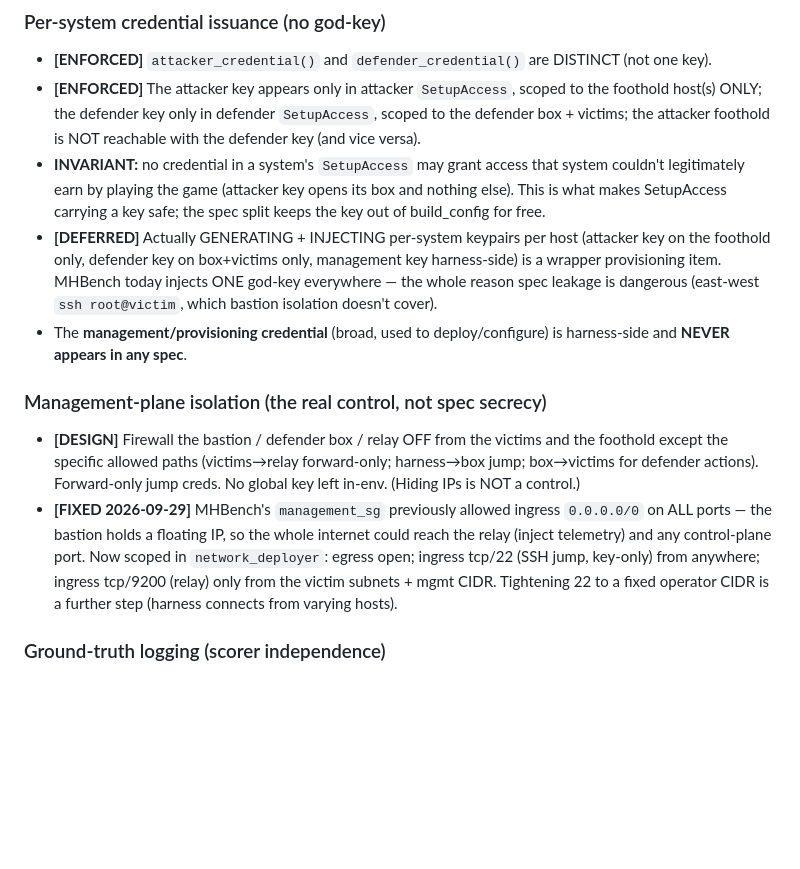
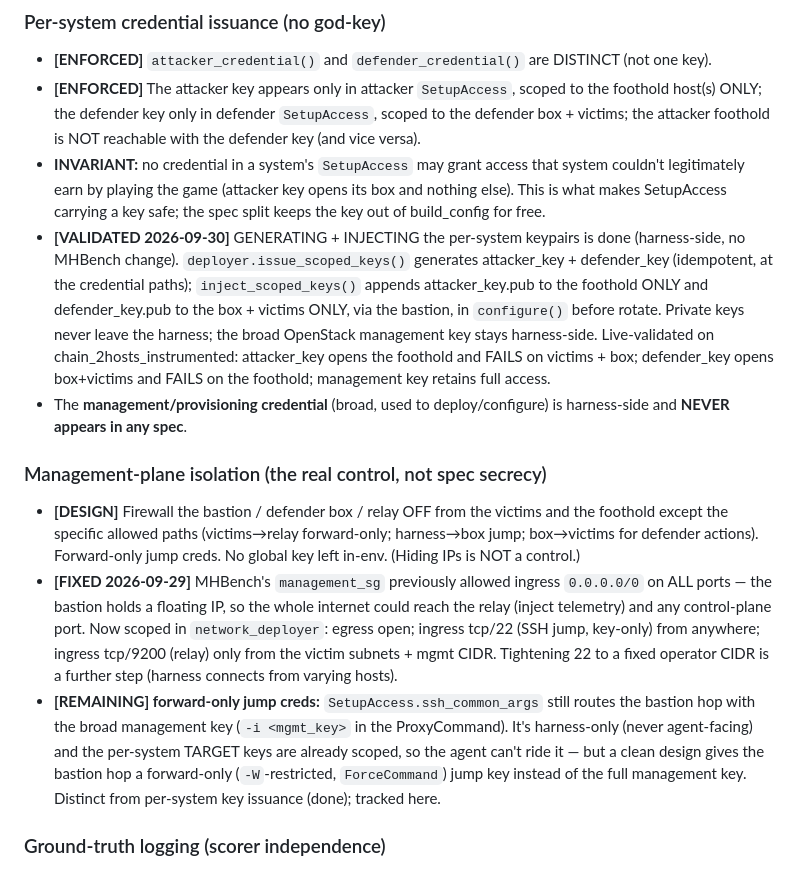
Before and after one commit to cylabcyberautonomy/CyberAutonomyArena, a Markdown page: ARENA_PLUGIN_REQUIREMENTS.md, the part around the change. Drawn GitHub-style; blank space fills up the shorter version.

Commit message:
arena reqs: per-system scoped keys validated; note forward-only-jump-creds remaining
Item 1 (generate+inject per-system keypairs) done + live-validated: attacker_key
foothold-only, defender_key box+victims-only, neither crosses; management key
harness-side. Remaining hardening: bastion-hop ProxyCommand still uses the
management key (harness-only) — forward-only jump creds is the separate follow-up.

Co-Authored-By: Claude Opus 4.8 <noreply@anthropic.com>
Claude-Session: https://claude.ai/code/session_01UiWGcHkGRRoYfsdF9ouhmK

```diff
--- a/ARENA_PLUGIN_REQUIREMENTS.md
+++ b/ARENA_PLUGIN_REQUIREMENTS.md
@@ -67,10 +67,13 @@ attacker/defender need to reach it. `EnvironmentPlugin` (config_type=...), selec
 - **INVARIANT:** no credential in a system's `SetupAccess` may grant access that system couldn't
   legitimately earn by playing the game (attacker key opens its box and nothing else). This is what
   makes SetupAccess carrying a key safe; the spec split keeps the key out of build_config for free.
-- **[DEFERRED]** Actually GENERATING + INJECTING per-system keypairs per host (attacker key on the
-  foothold only, defender key on box+victims only, management key harness-side) is a wrapper
-  provisioning item. MHBench today injects ONE god-key everywhere — the whole reason spec leakage is
-  dangerous (east-west `ssh root@victim`, which bastion isolation doesn't cover).
+- **[VALIDATED 2026-09-30]** GENERATING + INJECTING the per-system keypairs is done (harness-side, no
+  MHBench change). `deployer.issue_scoped_keys()` generates attacker_key + defender_key (idempotent, at
+  the credential paths); `inject_scoped_keys()` appends attacker_key.pub to the foothold ONLY and
+  defender_key.pub to the box + victims ONLY, via the bastion, in `configure()` before rotate. Private
+  keys never leave the harness; the broad OpenStack management key stays harness-side. Live-validated on
+  chain_2hosts_instrumented: attacker_key opens the foothold and FAILS on victims + box; defender_key
+  opens box+victims and FAILS on the foothold; management key retains full access.
 - The **management/provisioning credential** (broad, used to deploy/configure) is harness-side and
   **NEVER appears in any spec**.
 
@@ -83,6 +86,11 @@ attacker/defender need to reach it. `EnvironmentPlugin` (config_type=...), selec
   any control-plane port. Now scoped in `network_deployer`: egress open; ingress tcp/22 (SSH jump,
   key-only) from anywhere; ingress tcp/9200 (relay) only from the victim subnets + mgmt CIDR.
   Tightening 22 to a fixed operator CIDR is a further step (harness connects from varying hosts).
+- **[REMAINING] forward-only jump creds:** `SetupAccess.ssh_common_args` still routes the bastion hop
+  with the broad management key (`-i <mgmt_key>` in the ProxyCommand). It's harness-only (never
+  agent-facing) and the per-system TARGET keys are already scoped, so the agent can't ride it — but a
+  clean design gives the bastion hop a forward-only (`-W`-restricted, `ForceCommand`) jump key instead
+  of the full management key. Distinct from per-system key issuance (done); tracked here.
 
 ### Ground-truth logging (scorer independence)
 - **[DESIGN]** The environment owns ground-truth host logging (auditd/syslog) used by the scorer — it
```
